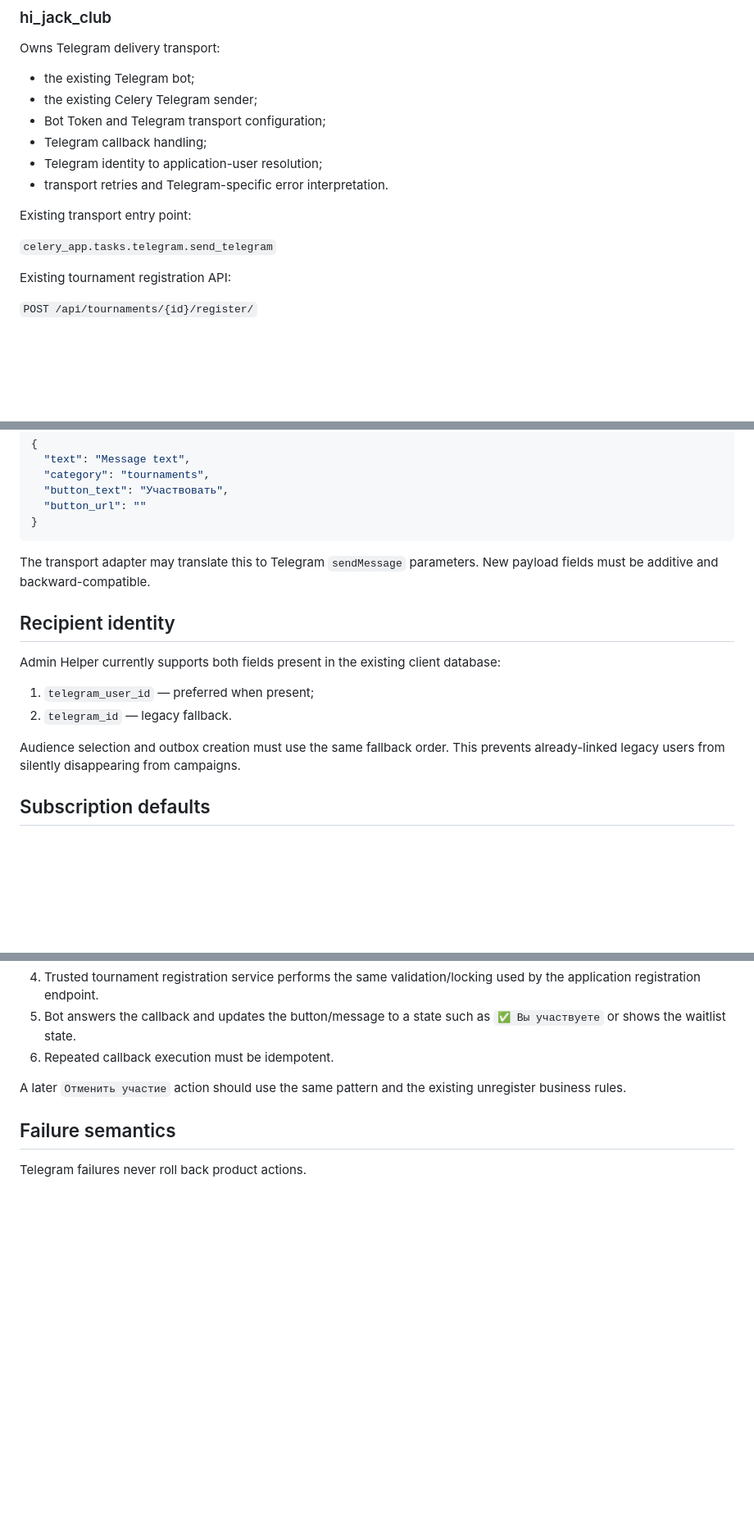
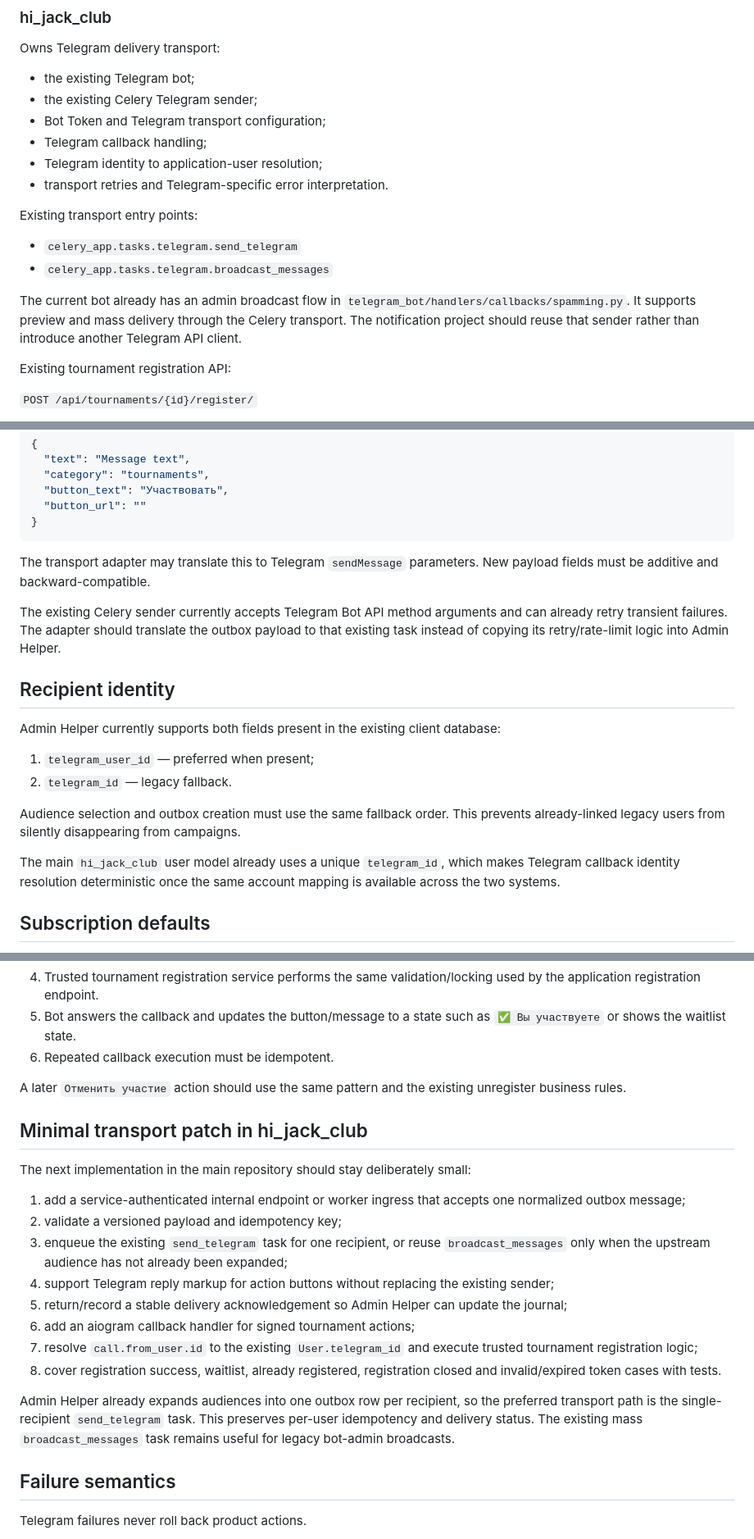
Before and after one commit to AIestimGRO/hi-jack-admin-helper-mvp, a Markdown page: docs/telegram-notifications-integration.md, 3 parts joined by grey strips. Shown at 82% size. Drawn GitHub-style; blank space fills up the shorter version.

Commit message:
Refine Telegram transport reuse plan

```diff
--- a/docs/telegram-notifications-integration.md
+++ b/docs/telegram-notifications-integration.md
@@ -31,9 +31,12 @@ Owns Telegram delivery transport:
 - Telegram identity to application-user resolution;
 - transport retries and Telegram-specific error interpretation.
 
-Existing transport entry point:
+Existing transport entry points:
 
-`celery_app.tasks.telegram.send_telegram`
+- `celery_app.tasks.telegram.send_telegram`
+- `celery_app.tasks.telegram.broadcast_messages`
+
+The current bot already has an admin broadcast flow in `telegram_bot/handlers/callbacks/spamming.py`. It supports preview and mass delivery through the Celery transport. The notification project should reuse that sender rather than introduce another Telegram API client.
 
 Existing tournament registration API:
 
@@ -72,6 +75,8 @@ The foundation stores JSON with this shape:
 
 The transport adapter may translate this to Telegram `sendMessage` parameters. New payload fields must be additive and backward-compatible.
 
+The existing Celery sender currently accepts Telegram Bot API method arguments and can already retry transient failures. The adapter should translate the outbox payload to that existing task instead of copying its retry/rate-limit logic into Admin Helper.
+
 ## Recipient identity
 
 Admin Helper currently supports both fields present in the existing client database:
@@ -80,6 +85,8 @@ Admin Helper currently supports both fields present in the existing client datab
 2. `telegram_id` — legacy fallback.
 
 Audience selection and outbox creation must use the same fallback order. This prevents already-linked legacy users from silently disappearing from campaigns.
+
+The main `hi_jack_club` user model already uses a unique `telegram_id`, which makes Telegram callback identity resolution deterministic once the same account mapping is available across the two systems.
 
 ## Subscription defaults
 
@@ -122,6 +129,21 @@ Callback flow:
 
 A later `Отменить участие` action should use the same pattern and the existing unregister business rules.
 
+## Minimal transport patch in hi_jack_club
+
+The next implementation in the main repository should stay deliberately small:
+
+1. add a service-authenticated internal endpoint or worker ingress that accepts one normalized outbox message;
+2. validate a versioned payload and idempotency key;
+3. enqueue the existing `send_telegram` task for one recipient, or reuse `broadcast_messages` only when the upstream audience has not already been expanded;
+4. support Telegram reply markup for action buttons without replacing the existing sender;
+5. return/record a stable delivery acknowledgement so Admin Helper can update the journal;
+6. add an aiogram callback handler for signed tournament actions;
+7. resolve `call.from_user.id` to the existing `User.telegram_id` and execute trusted tournament registration logic;
+8. cover registration success, waitlist, already registered, registration closed and invalid/expired token cases with tests.
+
+Admin Helper already expands audiences into one outbox row per recipient, so the preferred transport path is the single-recipient `send_telegram` task. This preserves per-user idempotency and delivery status. The existing mass `broadcast_messages` task remains useful for legacy bot-admin broadcasts.
+
 ## Failure semantics
 
 Telegram failures never roll back product actions.
```
